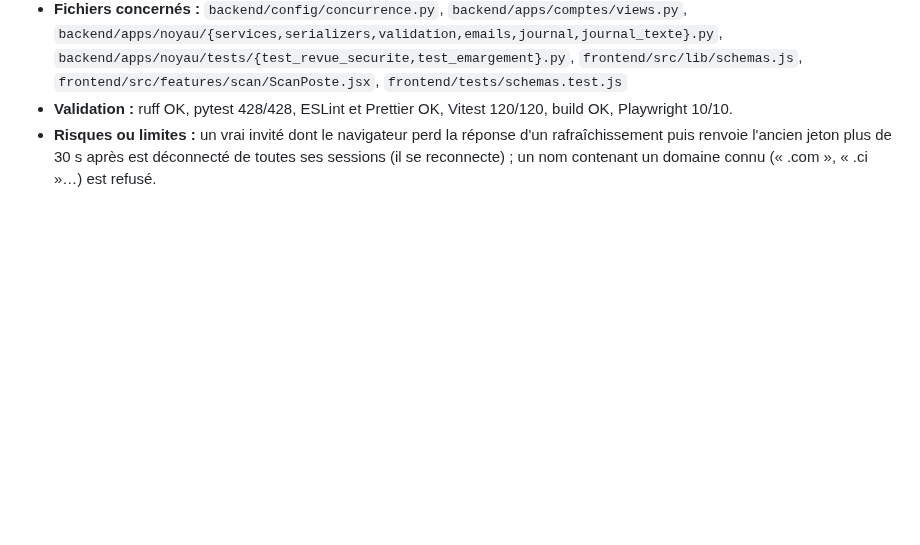
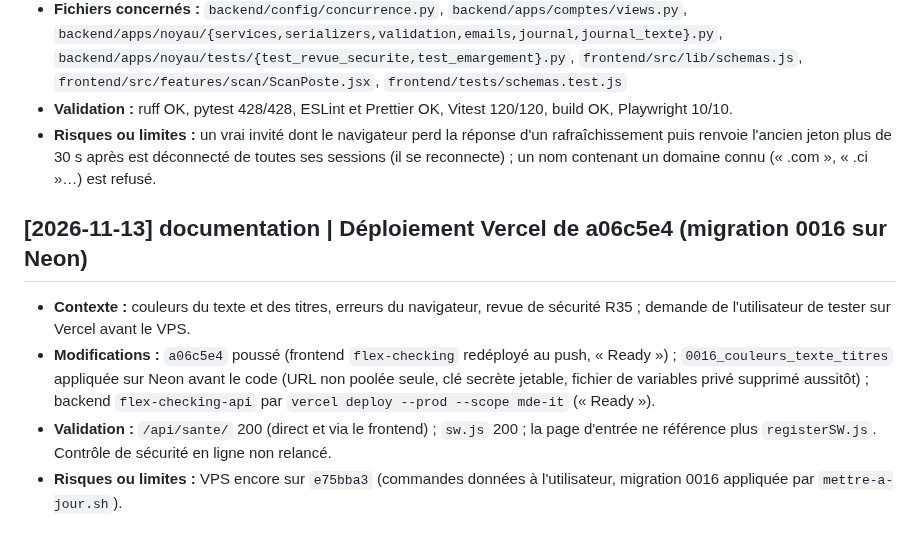
Before and after one commit to Gdapa123/Flex-Checking, a Markdown page: Cerveau/log.md, the part around the change. GitHub-like rendering; blank space fills up the shorter version.

Commit message:
Wiki : journal du déploiement Vercel de a06c5e4
Co-Authored-By: Claude Opus 5.5 <noreply@anthropic.com>

```diff
--- a/Cerveau/log.md
+++ b/Cerveau/log.md
@@ -1363,3 +1363,11 @@ Historique antérieur au wiki : voir `git log` (14 commits du 2026-10-09 au 2026
 - **Fichiers concernés :** `backend/config/concurrence.py`, `backend/apps/comptes/views.py`, `backend/apps/noyau/{services,serializers,validation,emails,journal,journal_texte}.py`, `backend/apps/noyau/tests/{test_revue_securite,test_emargement}.py`, `frontend/src/lib/schemas.js`, `frontend/src/features/scan/ScanPoste.jsx`, `frontend/tests/schemas.test.js`
 - **Validation :** ruff OK, pytest 428/428, ESLint et Prettier OK, Vitest 120/120, build OK, Playwright 10/10.
 - **Risques ou limites :** un vrai invité dont le navigateur perd la réponse d'un rafraîchissement puis renvoie l'ancien jeton plus de 30 s après est déconnecté de toutes ses sessions (il se reconnecte) ; un nom contenant un domaine connu (« .com », « .ci »…) est refusé.
+
+
+## [2026-11-13] documentation | Déploiement Vercel de a06c5e4 (migration 0016 sur Neon)
+
+- **Contexte :** couleurs du texte et des titres, erreurs du navigateur, revue de sécurité R35 ; demande de l'utilisateur de tester sur Vercel avant le VPS.
+- **Modifications :** `a06c5e4` poussé (frontend `flex-checking` redéployé au push, « Ready ») ; `0016_couleurs_texte_titres` appliquée sur Neon avant le code (URL non poolée seule, clé secrète jetable, fichier de variables privé supprimé aussitôt) ; backend `flex-checking-api` par `vercel deploy --prod --scope mde-it` (« Ready »).
+- **Validation :** `/api/sante/` 200 (direct et via le frontend) ; `sw.js` 200 ; la page d'entrée ne référence plus `registerSW.js`. Contrôle de sécurité en ligne non relancé.
+- **Risques ou limites :** VPS encore sur `e75bba3` (commandes données à l'utilisateur, migration 0016 appliquée par `mettre-a-jour.sh`).
```
